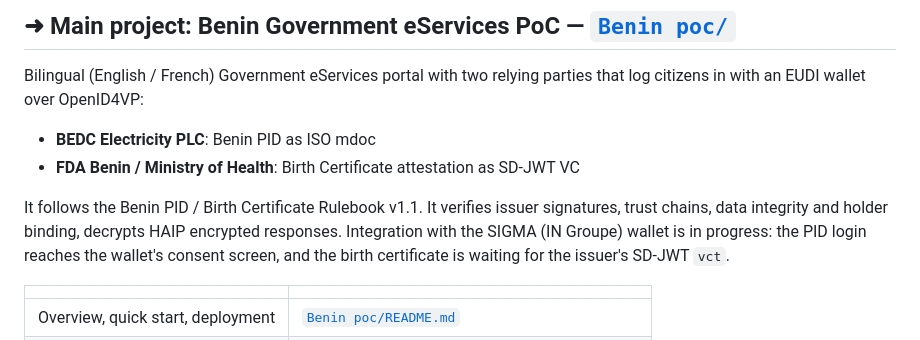
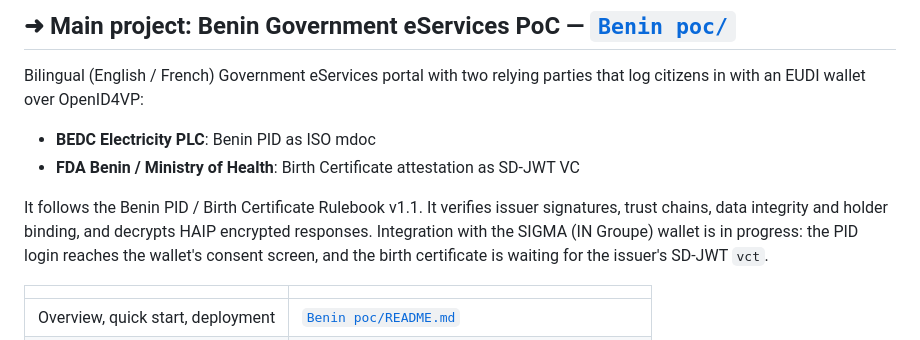
Before and after one commit to adhopte/EUDIWtest, a Markdown page: README.md, the part around the change. Rendered like a GitHub page.

Commit message:
Root README: grammar
Co-Authored-By: Claude Opus 5.5 <noreply@anthropic.com>
Claude-Session: https://claude.ai/code/session_01AAgEKSG2rwu4XASREbFLzX

```diff
--- a/README.md
+++ b/README.md
@@ -9,7 +9,7 @@ parties that log citizens in with an EUDI wallet over OpenID4VP:
 * **FDA Benin / Ministry of Health**: Birth Certificate attestation as SD-JWT VC
 
 It follows the Benin PID / Birth Certificate Rulebook v1.1. It verifies issuer
-signatures, trust chains, data integrity and holder binding, decrypts HAIP
+signatures, trust chains, data integrity and holder binding, and decrypts HAIP
 encrypted responses. Integration with the SIGMA (IN Groupe) wallet is in
 progress: the PID login reaches the wallet's consent screen, and the birth
 certificate is waiting for the issuer's SD-JWT `vct`.
```
